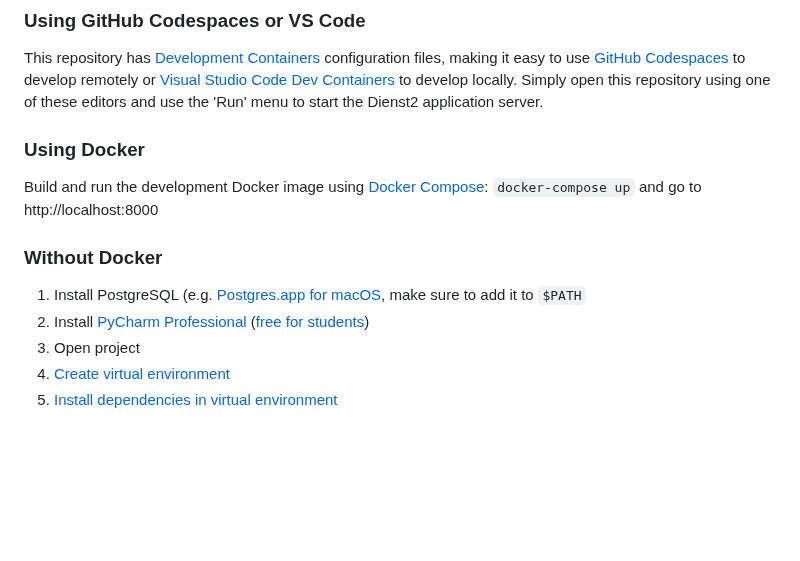
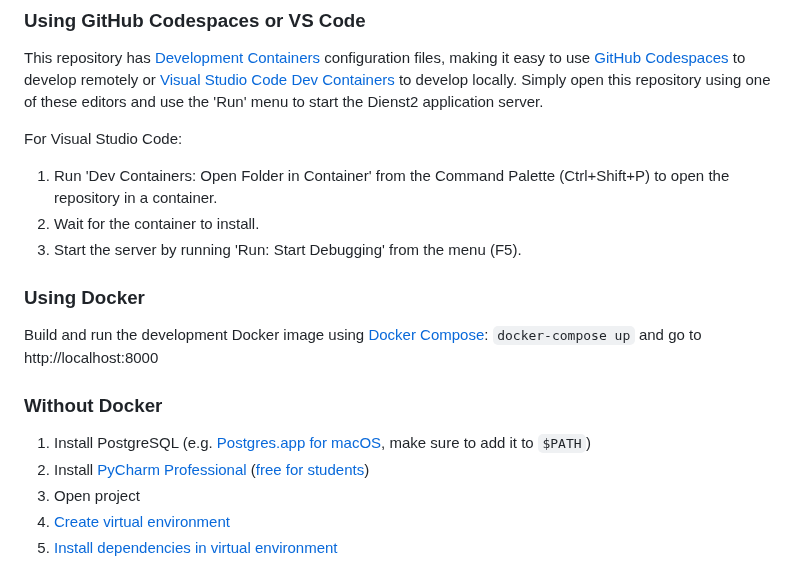
Before and after one commit to WISVCH/dienst2, a Markdown page: README.md, the part around the change. GitHub-like rendering; blank space fills up the shorter version.

Commit message:
Add more VS Code instructions

```diff
--- a/README.md
+++ b/README.md
@@ -13,13 +13,19 @@ This repository has [Development Containers][devcontainers] configuration files,
 [codespaces]:    https://docs.github.com/en/codespaces
 [vscode]:        https://code.visualstudio.com/docs/devcontainers/containers
 
+
+For Visual Studio Code:
+1. Run 'Dev Containers: Open Folder in Container' from the Command Palette (Ctrl+Shift+P) to open the repository in a container.
+2. Wait for the container to install.
+3. Start the server by running 'Run: Start Debugging' from the menu (F5).
+
 ### Using Docker
 
 Build and run the development Docker image using [Docker Compose](https://docs.docker.com/compose/install/): `docker-compose up` and go to http://localhost:8000
 
 ### Without Docker
 
-1. Install PostgreSQL (e.g. [Postgres.app for macOS](https://postgresapp.com), make sure to add it to `$PATH`
+1. Install PostgreSQL (e.g. [Postgres.app for macOS](https://postgresapp.com), make sure to add it to `$PATH`)
 2. Install [PyCharm Professional](https://www.jetbrains.com/pycharm/) ([free for students](https://www.jetbrains.com/student/))
 3. Open project
 4. [Create virtual environment](https://www.jetbrains.com/pycharm/help/creating-virtual-environment.html)
```
